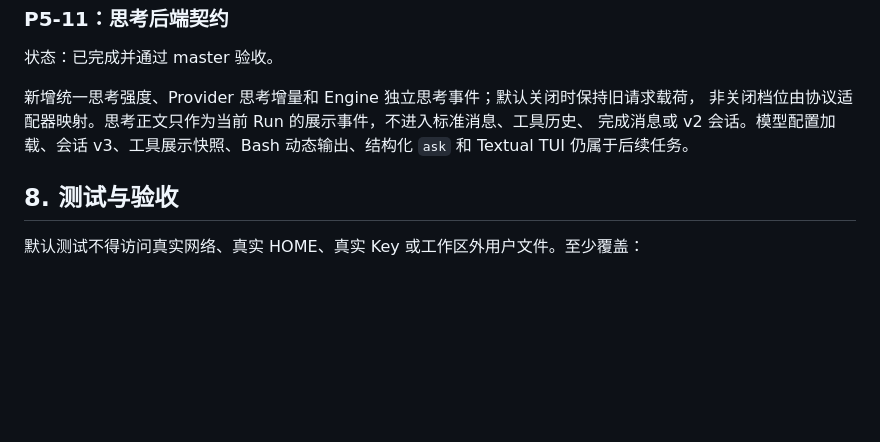
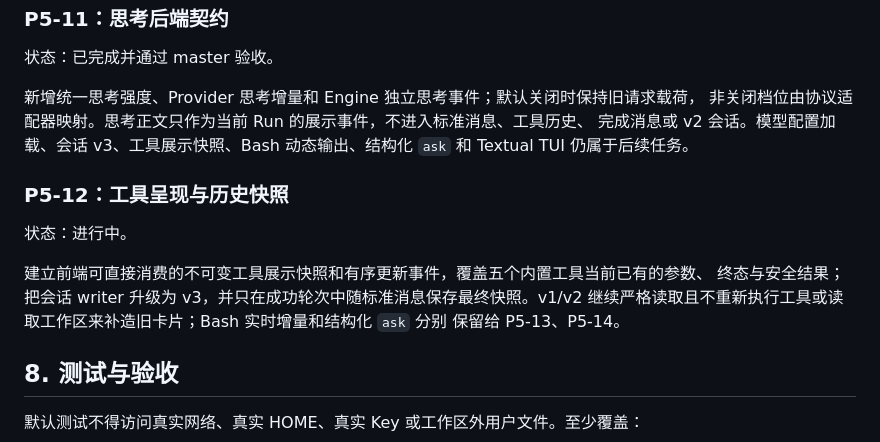
Before and after one commit to spikeRHCgit/mica-agent, a Markdown page: docs/phase5_plan.md, the part around the change. GitHub-like rendering; blank space fills up the shorter version.

Commit message:
docs: dispatch P5-12

```diff
--- a/docs/phase5_plan.md
+++ b/docs/phase5_plan.md
@@ -274,6 +274,15 @@ RunCompleted 后提交整轮记录。异常不得损坏旧会话或重复工具
 完成消息或 v2 会话。模型配置加载、会话 v3、工具展示快照、Bash 动态输出、结构化 `ask` 和
 Textual TUI 仍属于后续任务。
 
+### P5-12：工具呈现与历史快照
+
+状态：进行中。
+
+建立前端可直接消费的不可变工具展示快照和有序更新事件，覆盖五个内置工具当前已有的参数、
+终态与安全结果；把会话 writer 升级为 v3，并只在成功轮次中随标准消息保存最终快照。v1/v2
+继续严格读取且不重新执行工具或读取工作区来补造旧卡片；Bash 实时增量和结构化 `ask` 分别
+保留给 P5-13、P5-14。
+
 ## 8. 测试与验收
 
 默认测试不得访问真实网络、真实 HOME、真实 Key 或工作区外用户文件。至少覆盖：
```
Also changed, not shown: PROJECT_PLAN.md (+1 -1 lines).
